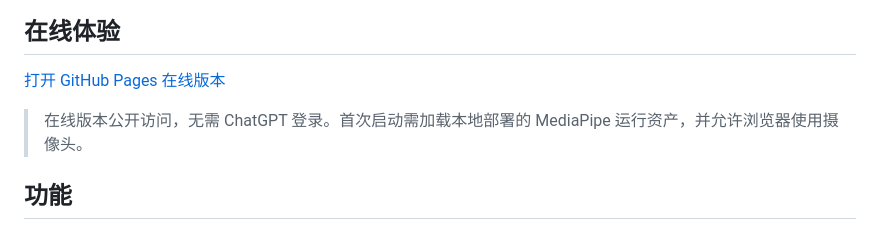
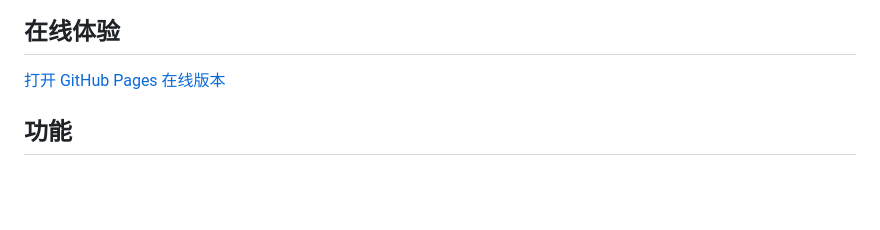
Before and after one commit to y6821552/finger-frame-3d-avatar, a Markdown page: README.md, the part around the change. GitHub-like rendering; blank space fills up the shorter version.

Commit message:
docs: simplify public demo section

```diff
--- a/README.md
+++ b/README.md
@@ -14,8 +14,6 @@
 ## 在线体验
 
 [打开 GitHub Pages 在线版本](https://y6821552.github.io/finger-frame-3d-avatar/)
-
-> 在线版本公开访问，无需 ChatGPT 登录。首次启动需加载本地部署的 MediaPipe 运行资产，并允许浏览器使用摄像头。
 
 ## 功能
 
```
